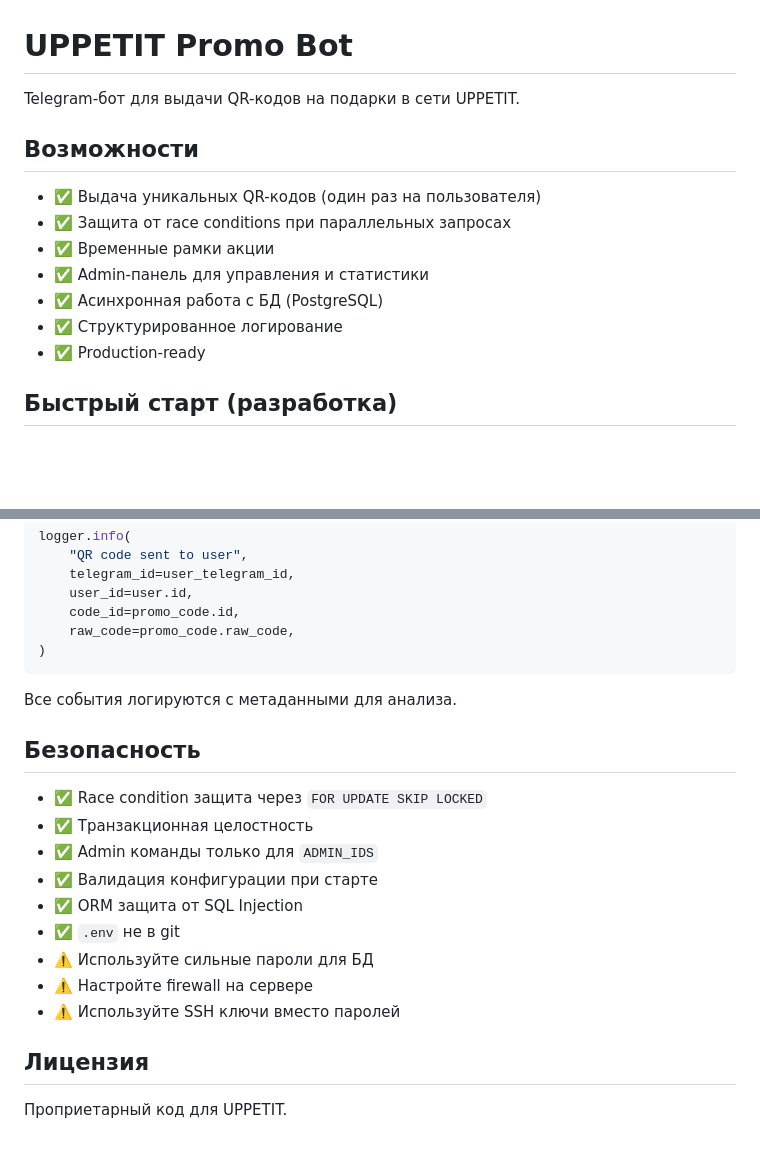
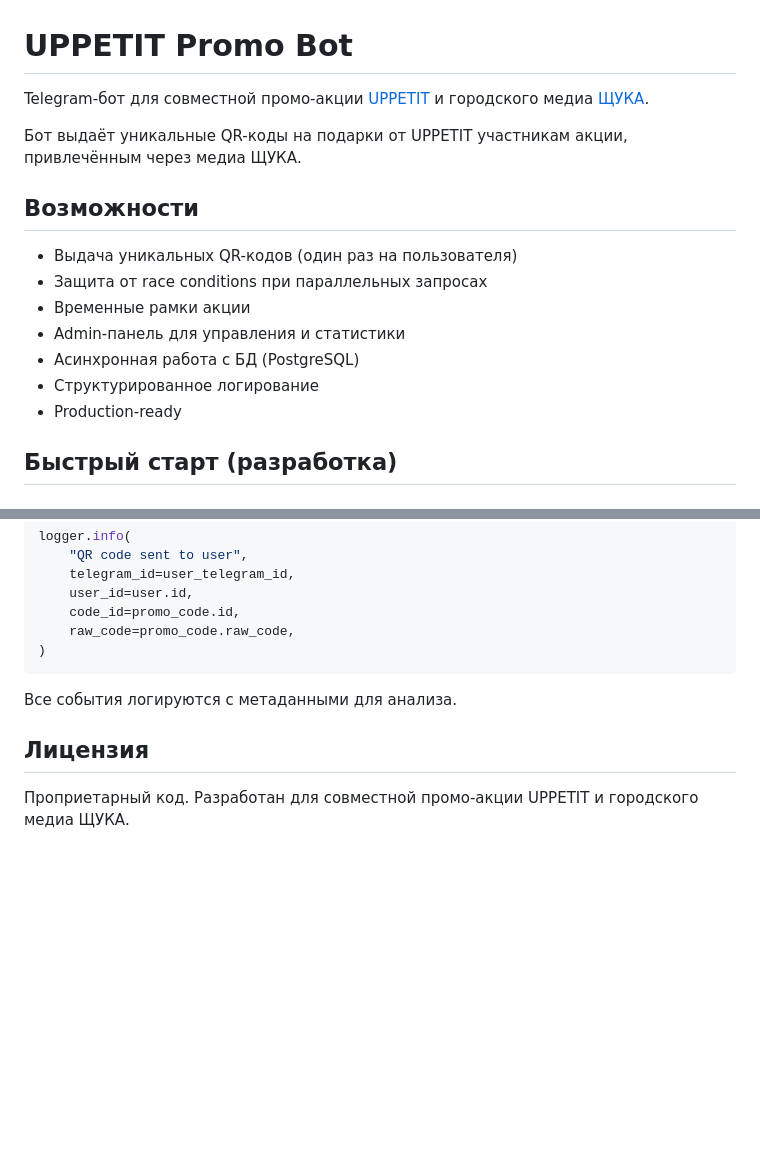
Before and after one commit to Frost50104/PromoBotShuka, a Markdown page: README.md, 2 parts joined by grey strips. Rendered like a GitHub page; blank space fills up the shorter version.

Commit message:
upd README

```diff
--- a/README.md
+++ b/README.md
@@ -1,16 +1,18 @@
 # UPPETIT Promo Bot
 
-Telegram-бот для выдачи QR-кодов на подарки в сети UPPETIT.
+Telegram-бот для совместной промо-акции [UPPETIT](https://uppetit.ru) и городского медиа [ЩУКА](https://thepike.ru/).
+
+Бот выдаёт уникальные QR-коды на подарки от UPPETIT участникам акции, привлечённым через медиа ЩУКА.
 
 ## Возможности
 
-- ✅ Выдача уникальных QR-кодов (один раз на пользователя)
-- ✅ Защита от race conditions при параллельных запросах
-- ✅ Временные рамки акции
-- ✅ Admin-панель для управления и статистики
-- ✅ Асинхронная работа с БД (PostgreSQL)
-- ✅ Структурированное логирование
-- ✅ Production-ready
+- Выдача уникальных QR-кодов (один раз на пользователя)
+- Защита от race conditions при параллельных запросах
+- Временные рамки акции
+- Admin-панель для управления и статистики
+- Асинхронная работа с БД (PostgreSQL)
+- Структурированное логирование
+- Production-ready
 
 ## Быстрый старт (разработка)
 
@@ -607,18 +609,6 @@ logger.info(
 
 Все события логируются с метаданными для анализа.
 
-## Безопасность
-
-- ✅ Race condition защита через `FOR UPDATE SKIP LOCKED`
-- ✅ Транзакционная целостность
-- ✅ Admin команды только для `ADMIN_IDS`
-- ✅ Валидация конфигурации при старте
-- ✅ ORM защита от SQL Injection
-- ✅ `.env` не в git
-- ⚠️ Используйте сильные пароли для БД
-- ⚠️ Настройте firewall на сервере
-- ⚠️ Используйте SSH ключи вместо паролей
-
 ## Лицензия
 
-Проприетарный код для UPPETIT.
+Проприетарный код. Разработан для совместной промо-акции UPPETIT и городского медиа ЩУКА.
```
